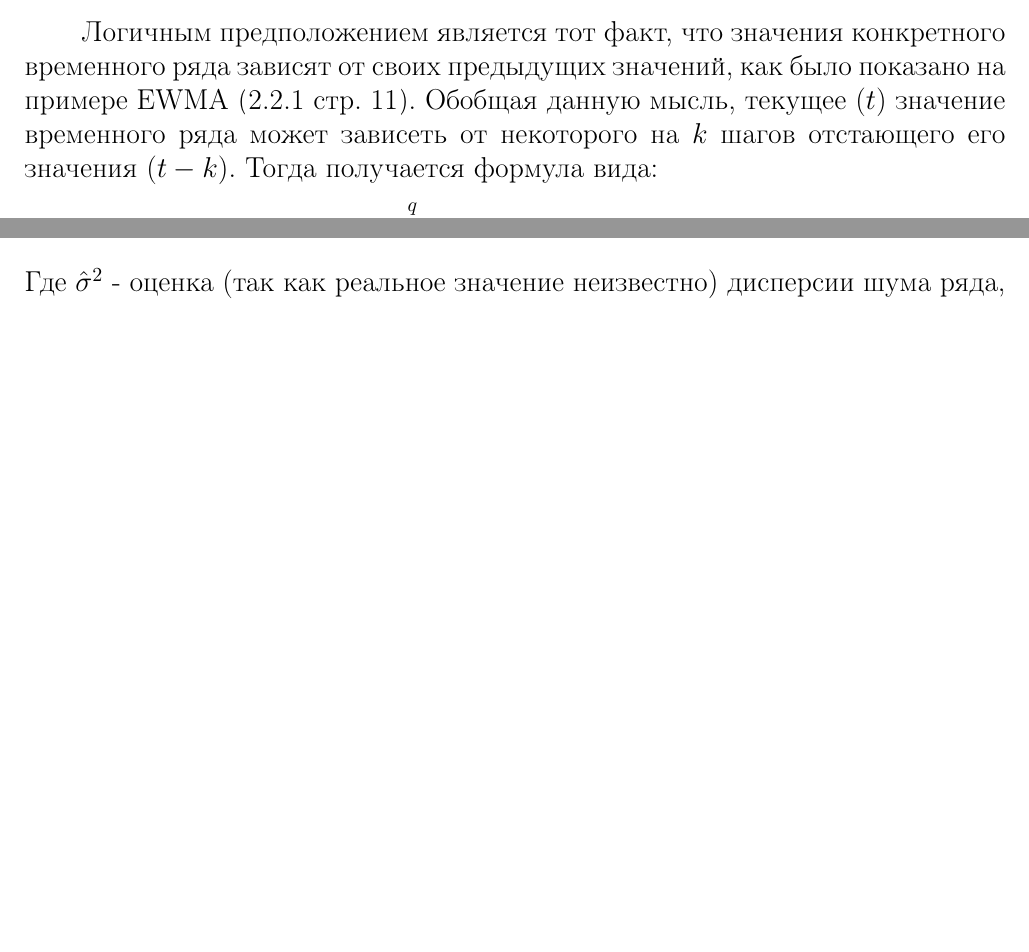
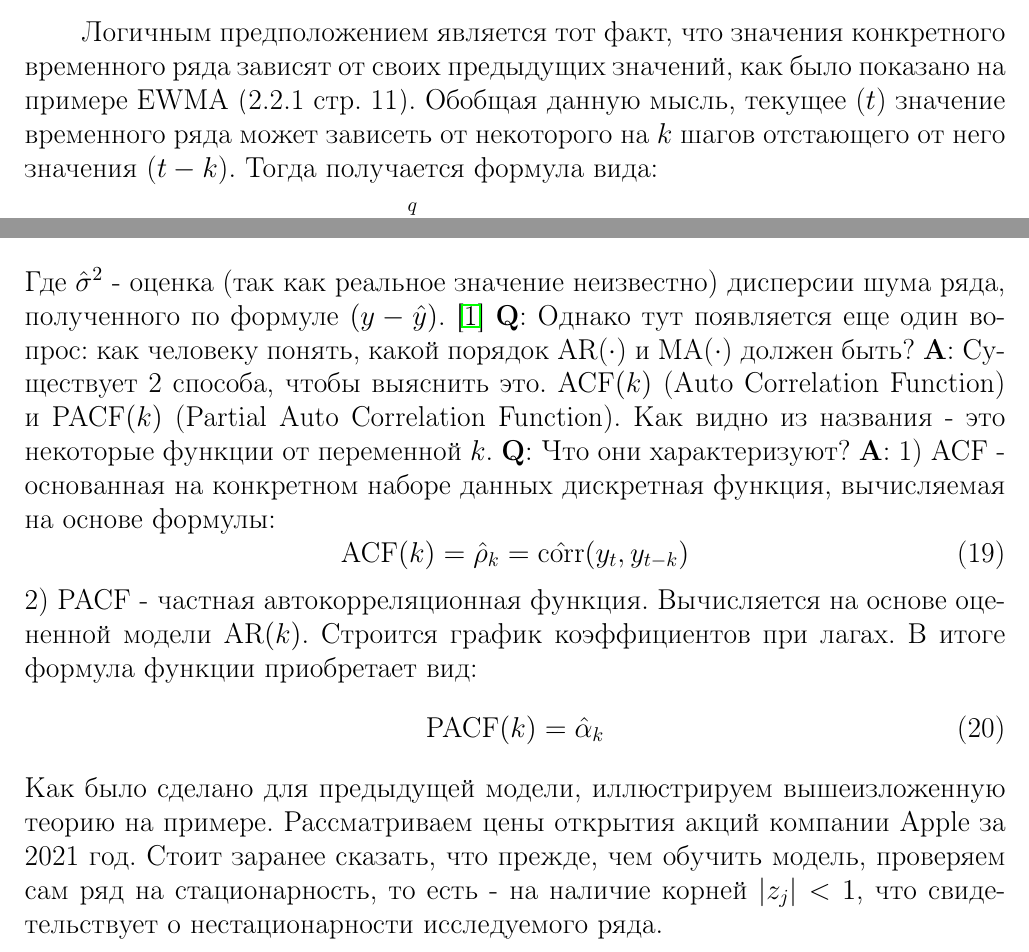
Before and after one commit to AndrewGrishin/Diploma-Work, a LaTeX thesis (Diploma Paper/script.tex, which reads Diploma Paper/source/source_tex/models/arima.tex): two parts of pages 16 and 18 of 22, joined at a grey line, cut so that both start at the same text, the shorter picture padded with empty space. Compiled offline with pdfLaTeX.

Commit message:
Добавления в ARIMA. Планируется график.

```diff
--- a/Diploma Paper/source/source_tex/models/arima.tex
+++ b/Diploma Paper/source/source_tex/models/arima.tex
@@ -1,5 +1,5 @@
 \subsubsection{Auto-regressive Integrated Moving Average}
-	Логичным предположением является тот факт, что значения конкретного временного ряда зависят от своих предыдущих значений, как было показано на примере EWMA (\myref{link::ewma}). Обобщая данную мысль, текущее ($t$) значение временного ряда может зависеть от некоторого на $k$ шагов отстающего его значения ($t - k$). Тогда получается формула вида:
+	Логичным предположением является тот факт, что значения конкретного временного ряда зависят от своих предыдущих значений, как было показано на примере EWMA (\myref{link::ewma}). Обобщая данную мысль, текущее ($t$) значение временного ряда может зависеть от некоторого на $k$ шагов отстающего от него значения ($t - k$). Тогда получается формула вида:
 	\begin{equation}
 		y_t = \alpha_0 + \sum_{p = 1}^{q} \alpha_p \cdot y_p + \varepsilon_t: \; \varepsilon_t \sim N(0,\sigma^2)
 	\end{equation}
@@ -58,5 +58,15 @@
 	\begin{equation}
 	 J_{\text{BIC}} = \frac{1}{n} \sum_{p = 1}^n \left(y_p - \hat{y}_p \right)^2 + \frac{k \hat{\sigma}^2 \ln(n)}{n}
 	\end{equation}
-	Где $\hat{\sigma}^2$ - оценка (так как реальное значение неизвестно) дисперсии шума ряда, полученного по формуле $(y - \hat{y})$. \cite{alexandridis2014wavelet}
-	Очевидно, что с помощью данной можно предсказывать последующие значения числовой последовательности, поэтому данная модель также включается в список сравнительной таблицы.
+	Где $\hat{\sigma}^2$ - оценка (так как реальное значение неизвестно) дисперсии шума ряда, полученного по формуле $(y - \hat{y})$. \cite{alexandridis2014wavelet} \textbf{Q}: Однако тут появляется еще один вопрос: как человеку понять, какой порядок AR($\cdot$) и MA($\cdot$) должен быть? \textbf{A}: Существует 2 способа, чтобы выяснить это. ACF$(k)$ (Auto Correlation Function) и PACF$(k)$ (Partial Auto Correlation Function). Как видно из названия - это некоторые функции от переменной $k$. \textbf{Q}: Что они характеризуют? \textbf{A}: 1) ACF - основанная на конкретном наборе данных дискретная функция, вычисляемая на основе формулы:
+	\begin{equation}
+		\text{ACF}(k) = \hat{\rho}_k = \hat{\text{corr}}(y_t, y_{t - k})
+	\end{equation}
+	2) PACF - частная автокорреляционная функция. Вычисляется на основе оцененной модели AR$(k)$. Строится график коэффициентов при лагах. В итоге формула функции приобретает вид:
+	\begin{equation}
+		\text{PACF}(k) = \hat{\alpha}_k
+	\end{equation}
+	Как было сделано для предыдущей модели, иллюстрируем вышеизложенную теорию на примере. Рассматриваем цены открытия акций компании Apple за 2021 год. Стоит заранее сказать, что прежде, чем обучить модель, проверяем сам ряд на стационарность, то есть - на наличие корней $|z_j| < 1$, что свидетельствует о нестационарности исследуемого ряда.
+
+
+	Очевидно, что с помощью данной модели можно предсказывать последующие значения числовой последовательности, поэтому данная модель также включается в список сравнительной таблицы.
```
Also changed, not shown: Diploma Paper/script.pdf, 3 other files.
